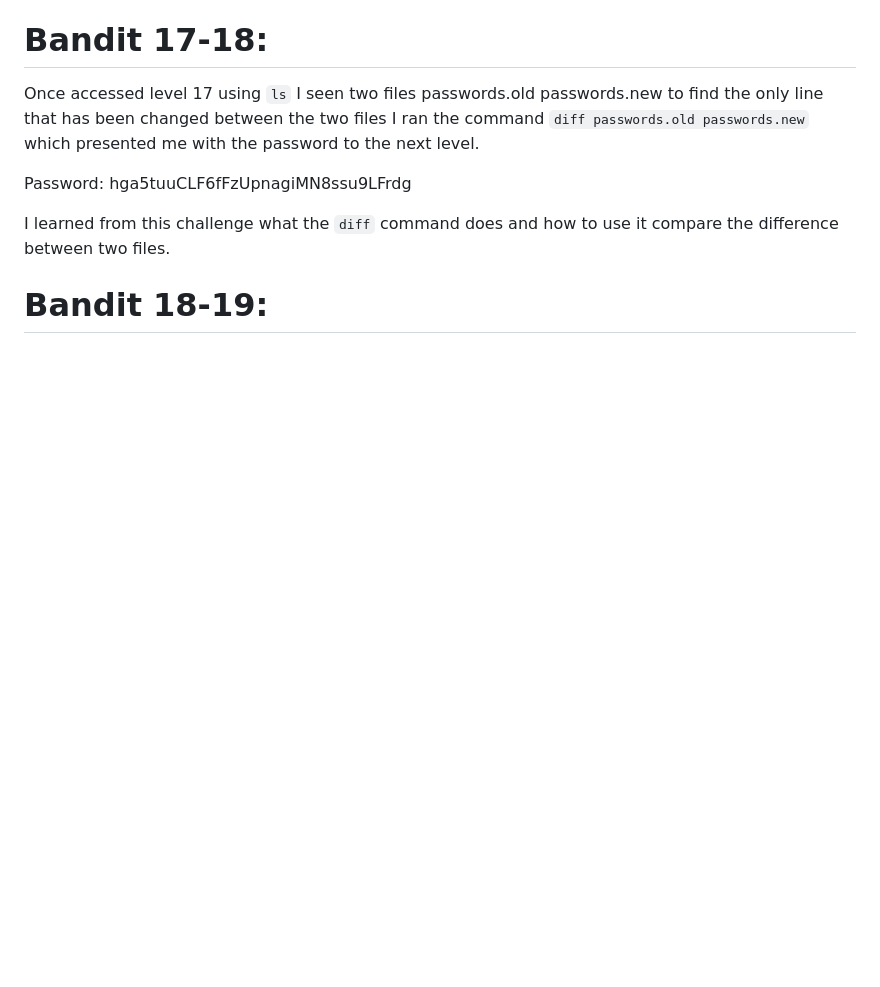
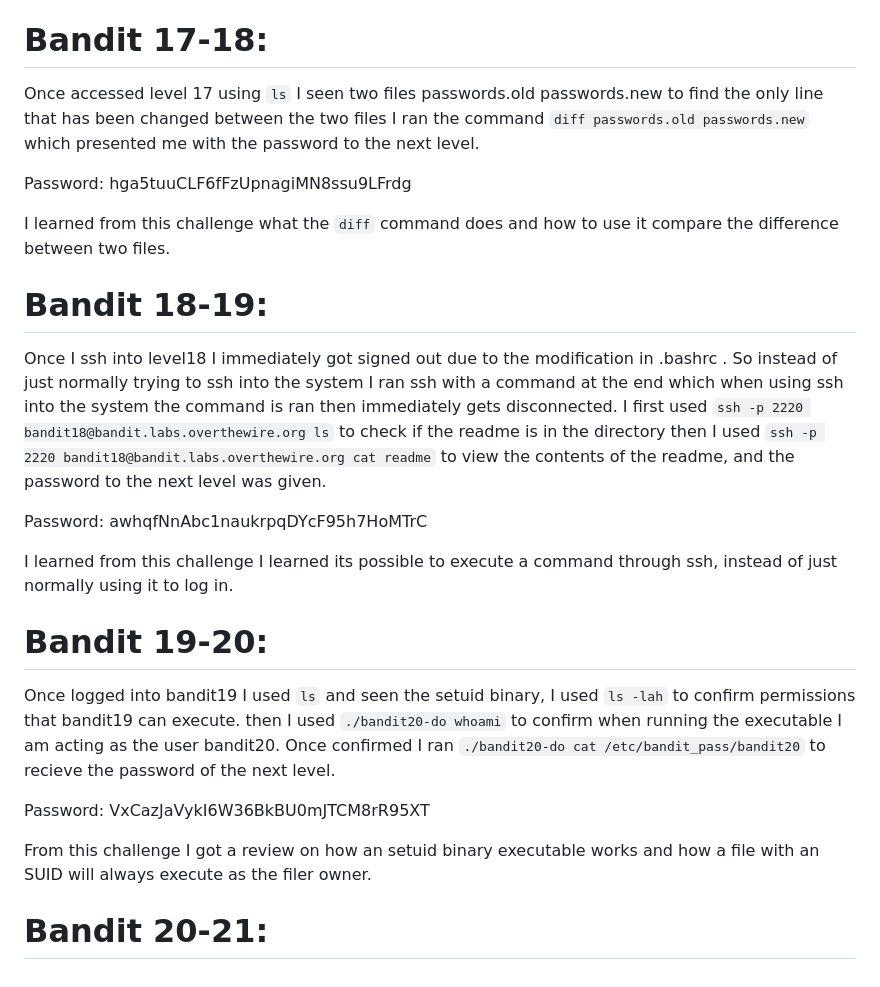
Before and after one commit to JavisOkeyWalker/Ubuntu, a Markdown page: Bandit.md, the part around the change. GitHub-like rendering; blank space fills up the shorter version.

```diff
--- a/Bandit.md
+++ b/Bandit.md
@@ -172,3 +172,19 @@ Password: hga5tuuCLF6fFzUpnagiMN8ssu9LFrdg
 I learned from this challenge what the `diff` command does and how to use it compare the difference between two files.
 
 # Bandit 18-19:
+
+Once I ssh into level18 I immediately got signed out due to the modification in .bashrc . So instead of just normally trying to ssh into the system I ran ssh with a command at the end which when using ssh into the system the command is ran then immediately gets disconnected. I first used `ssh -p 2220 bandit18@bandit.labs.overthewire.org ls` to check if the readme is in the directory then I used `ssh -p 2220 bandit18@bandit.labs.overthewire.org cat readme` to view the contents of the readme, and the password to the next level was given.
+
+Password: awhqfNnAbc1naukrpqDYcF95h7HoMTrC
+
+I learned from this challenge I learned its possible to execute a command through ssh, instead of just normally using it to log in.
+
+# Bandit 19-20:
+
+Once logged into bandit19 I used `ls` and seen the setuid binary, I used `ls -lah` to confirm permissions that bandit19 can execute. then I used `./bandit20-do whoami` to confirm when running the executable I am acting as the user bandit20. Once confirmed I ran `./bandit20-do cat /etc/bandit_pass/bandit20` to recieve the password of the next level.
+
+Password: VxCazJaVykI6W36BkBU0mJTCM8rR95XT
+
+From this challenge I got a review on how an setuid binary executable works and how a file with an SUID will always execute as the filer owner.
+
+# Bandit 20-21:
```
